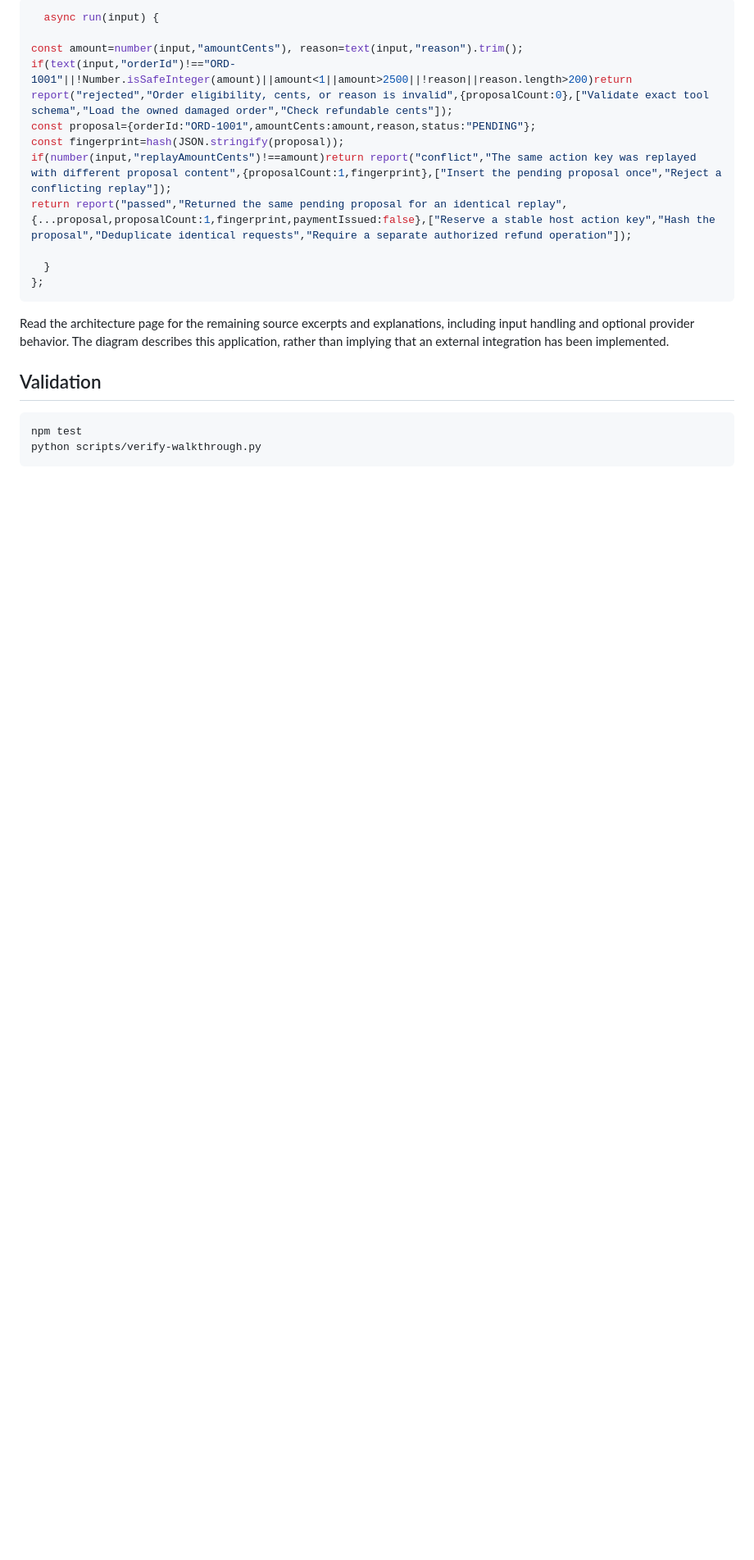
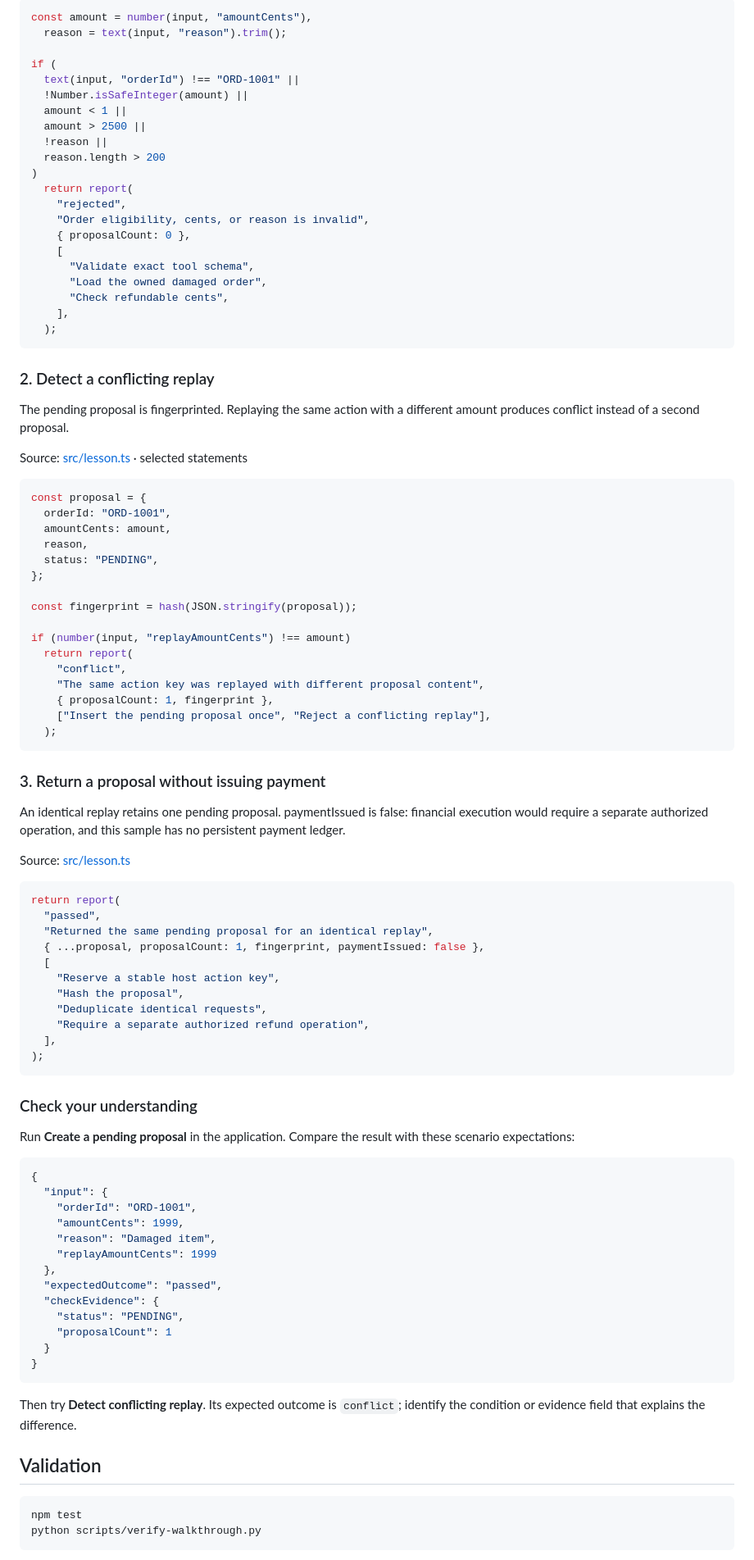
Before and after one commit to luiscoco/Udemy-claude-managed-agents-lesson-c21-app, a Markdown page: README.md, the part around one of its changes. Shown at 82% size. GitHub-like rendering; blank space fills up the shorter version.

Commit message:
Teach lesson concepts with formatted source walkthroughs

````diff
--- a/README.md
+++ b/README.md
@@ -52,19 +52,94 @@ The browser collects inputs; the Node host validates requests; the lesson implem
 
 ```typescript
-  async run(input) {
+const amount = number(input, "amountCents"),
+  reason = text(input, "reason").trim();
 
-const amount=number(input,"amountCents"), reason=text(input,"reason").trim();
-if(text(input,"orderId")!=="ORD-1001"||!Number.isSafeInteger(amount)||amount<1||amount>2500||!reason||reason.length>200)return report("rejected","Order eligibility, cents, or reason is invalid",{proposalCount:0},["Validate exact tool schema","Load the owned damaged order","Check refundable cents"]);
-const proposal={orderId:"ORD-1001",amountCents:amount,reason,status:"PENDING"};
-const fingerprint=hash(JSON.stringify(proposal));
-if(number(input,"replayAmountCents")!==amount)return report("conflict","The same action key was replayed with different proposal content",{proposalCount:1,fingerprint},["Insert the pending proposal once","Reject a conflicting replay"]);
-return report("passed","Returned the same pending proposal for an identical replay",{...proposal,proposalCount:1,fingerprint,paymentIssued:false},["Reserve a stable host action key","Hash the proposal","Deduplicate identical requests","Require a separate authorized refund operation"]);
-
-  }
-};
+if (
+  text(input, "orderId") !== "ORD-1001" ||
+  !Number.isSafeInteger(amount) ||
+  amount < 1 ||
+  amount > 2500 ||
+  !reason ||
+  reason.length > 200
+)
+  return report(
+    "rejected",
+    "Order eligibility, cents, or reason is invalid",
+    { proposalCount: 0 },
+    [
+      "Validate exact tool schema",
+      "Load the owned damaged order",
+      "Check refundable cents",
+    ],
+  );
 ```
 
-Read the architecture page for the remaining source excerpts and explanations, including input handling and optional provider behavior. The diagram describes this application, rather than implying that an external integration has been implemented.
+### 2. Detect a conflicting replay
+
+The pending proposal is fingerprinted. Replaying the same action with a different amount produces conflict instead of a second proposal.
+
+Source: [src/lesson.ts](src/lesson.ts#L15) · selected statements
+
+```typescript
+const proposal = {
+  orderId: "ORD-1001",
+  amountCents: amount,
+  reason,
+  status: "PENDING",
+};
+
+const fingerprint = hash(JSON.stringify(proposal));
+
+if (number(input, "replayAmountCents") !== amount)
+  return report(
+    "conflict",
+    "The same action key was replayed with different proposal content",
+    { proposalCount: 1, fingerprint },
+    ["Insert the pending proposal once", "Reject a conflicting replay"],
+  );
+```
+
+### 3. Return a proposal without issuing payment
+
+An identical replay retains one pending proposal. paymentIssued is false: financial execution would require a separate authorized operation, and this sample has no persistent payment ledger.
+
+Source: [src/lesson.ts](src/lesson.ts#L18)
+
+```typescript
+return report(
+  "passed",
+  "Returned the same pending proposal for an identical replay",
+  { ...proposal, proposalCount: 1, fingerprint, paymentIssued: false },
+  [
+    "Reserve a stable host action key",
+    "Hash the proposal",
+    "Deduplicate identical requests",
+    "Require a separate authorized refund operation",
+  ],
+);
+```
+
+### Check your understanding
+
+Run **Create a pending proposal** in the application. Compare the result with these scenario expectations:
+
+```json
+{
+  "input": {
+    "orderId": "ORD-1001",
+    "amountCents": 1999,
+    "reason": "Damaged item",
+    "replayAmountCents": 1999
+  },
+  "expectedOutcome": "passed",
+  "checkEvidence": {
+    "status": "PENDING",
+    "proposalCount": 1
+  }
+}
+```
+
+Then try **Detect conflicting replay**. Its expected outcome is `conflict`; identify the condition or evidence field that explains the difference.
 
 ## Validation
 
````
Also changed, not shown: other parts of README.md (+4 -4 lines).
